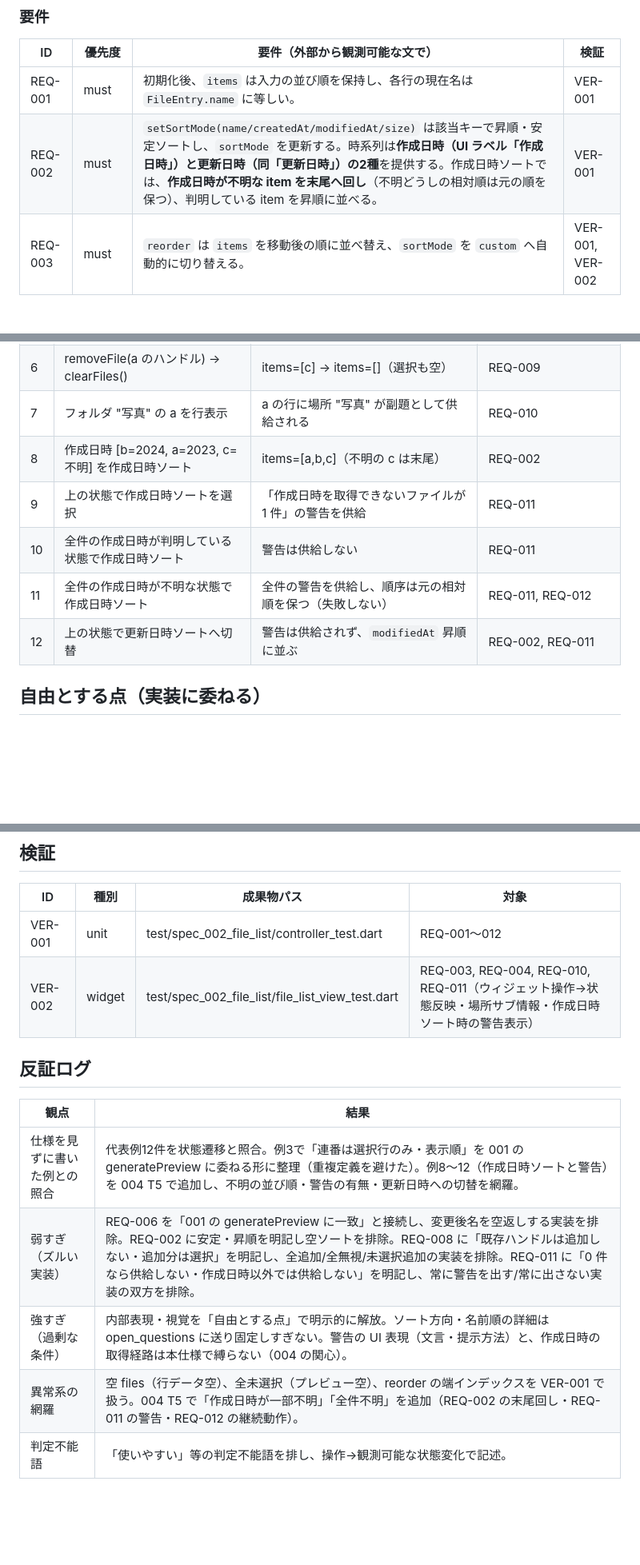
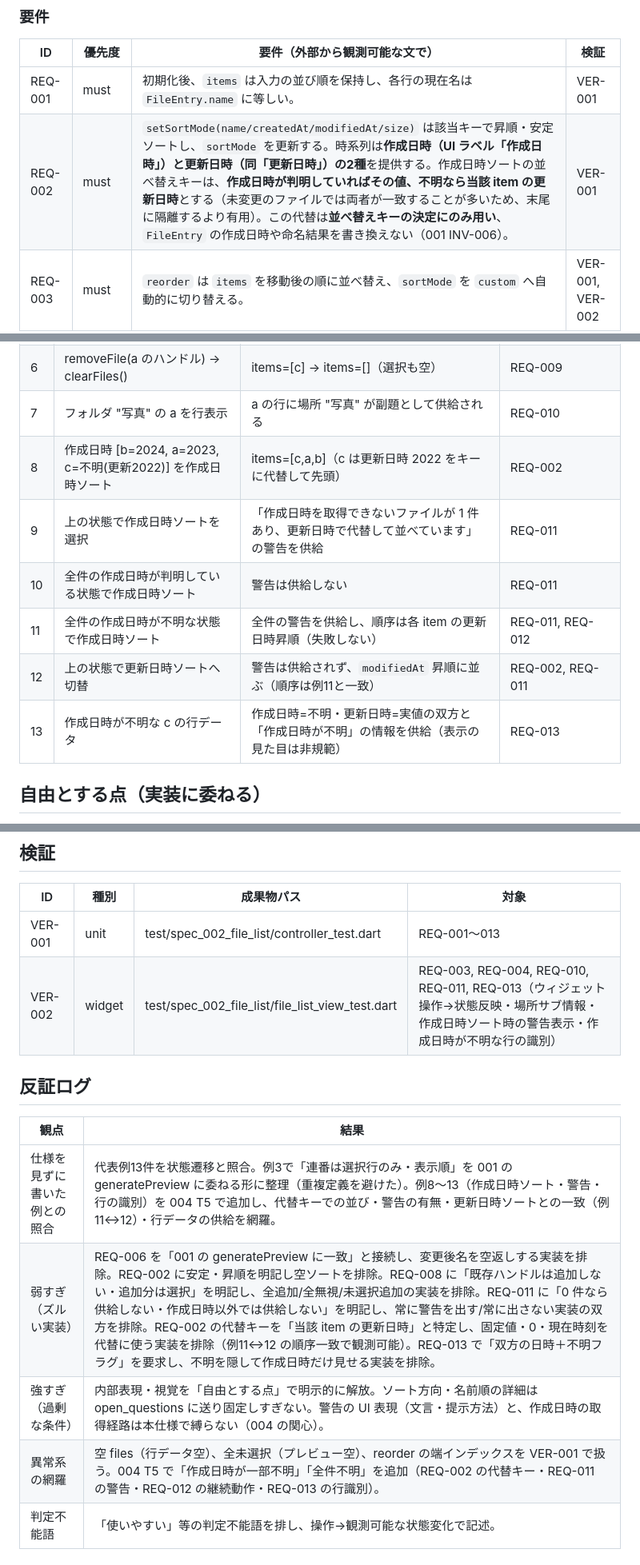
Before and after one commit to shimmen3141/batch-rename-master, a Markdown page: specs/002-file-list/spec.md, 3 parts joined by grey strips. Shown at 80% size. Drawn GitHub-style; blank space fills up the shorter version.

```diff
--- a/specs/002-file-list/spec.md
+++ b/specs/002-file-list/spec.md
@@ -45,7 +45,7 @@
 | ID | 優先度 | 要件（外部から観測可能な文で） | 検証 |
 |---|---|---|---|
 | REQ-001 | must | 初期化後、`items` は入力の並び順を保持し、各行の現在名は `FileEntry.name` に等しい。 | VER-001 |
-| REQ-002 | must | `setSortMode(name/createdAt/modifiedAt/size)` は該当キーで昇順・安定ソートし、`sortMode` を更新する。時系列は**作成日時（UI ラベル「作成日時」）と更新日時（同「更新日時」）の2種**を提供する。作成日時ソートでは、**作成日時が不明な item を末尾へ回し**（不明どうしの相対順は元の順を保つ）、判明している item を昇順に並べる。 | VER-001 |
+| REQ-002 | must | `setSortMode(name/createdAt/modifiedAt/size)` は該当キーで昇順・安定ソートし、`sortMode` を更新する。時系列は**作成日時（UI ラベル「作成日時」）と更新日時（同「更新日時」）の2種**を提供する。作成日時ソートの並べ替えキーは、**作成日時が判明していればその値、不明なら当該 item の更新日時**とする（未変更のファイルでは両者が一致することが多いため、末尾に隔離するより有用）。この代替は**並べ替えキーの決定にのみ用い**、`FileEntry` の作成日時や命名結果を書き換えない（001 INV-006）。 | VER-001 |
 | REQ-003 | must | `reorder` は `items` を移動後の順に並べ替え、`sortMode` を `custom` へ自動的に切り替える。 | VER-001, VER-002 |
 | REQ-004 | must | `toggleSelection` は対象の選択を反転し、`selectAll`/`clearAll` は全選択/全解除にする。 | VER-001, VER-002 |
 | REQ-005 | must | `setRule` はプレビューに用いるルールを差し替え、以降の行データに反映される。 | VER-001 |
@@ -70,11 +71,12 @@
 | 5 | items=[a] のとき addFiles([a(同ハンドル), c]) | items=[a,c]、c は選択、a は重複追加なし | REQ-008 |
 | 6 | removeFile(a のハンドル) → clearFiles() | items=[c] → items=[]（選択も空） | REQ-009 |
 | 7 | フォルダ "写真" の a を行表示 | a の行に場所 "写真" が副題として供給される | REQ-010 |
-| 8 | 作成日時 [b=2024, a=2023, c=不明] を作成日時ソート | items=[a,b,c]（不明の c は末尾） | REQ-002 |
-| 9 | 上の状態で作成日時ソートを選択 | 「作成日時を取得できないファイルが 1 件」の警告を供給 | REQ-011 |
+| 8 | 作成日時 [b=2024, a=2023, c=不明(更新2022)] を作成日時ソート | items=[c,a,b]（c は更新日時 2022 をキーに代替して先頭） | REQ-002 |
+| 9 | 上の状態で作成日時ソートを選択 | 「作成日時を取得できないファイルが 1 件あり、更新日時で代替して並べています」の警告を供給 | REQ-011 |
 | 10 | 全件の作成日時が判明している状態で作成日時ソート | 警告は供給しない | REQ-011 |
-| 11 | 全件の作成日時が不明な状態で作成日時ソート | 全件の警告を供給し、順序は元の相対順を保つ（失敗しない） | REQ-011, REQ-012 |
-| 12 | 上の状態で更新日時ソートへ切替 | 警告は供給されず、`modifiedAt` 昇順に並ぶ | REQ-002, REQ-011 |
+| 11 | 全件の作成日時が不明な状態で作成日時ソート | 全件の警告を供給し、順序は各 item の更新日時昇順（失敗しない） | REQ-011, REQ-012 |
+| 12 | 上の状態で更新日時ソートへ切替 | 警告は供給されず、`modifiedAt` 昇順に並ぶ（順序は例11と一致） | REQ-002, REQ-011 |
+| 13 | 作成日時が不明な c の行データ | 作成日時=不明・更新日時=実値の双方と「作成日時が不明」の情報を供給（表示の見た目は非規範） | REQ-013 |
 
 ## 自由とする点（実装に委ねる）
 
@@ -91,17 +93,17 @@
 
 | ID | 種別 | 成果物パス | 対象 |
 |---|---|---|---|
-| VER-001 | unit | test/spec_002_file_list/controller_test.dart | REQ-001〜012 |
-| VER-002 | widget | test/spec_002_file_list/file_list_view_test.dart | REQ-003, REQ-004, REQ-010, REQ-011（ウィジェット操作→状態反映・場所サブ情報・作成日時ソート時の警告表示） |
+| VER-001 | unit | test/spec_002_file_list/controller_test.dart | REQ-001〜013 |
+| VER-002 | widget | test/spec_002_file_list/file_list_view_test.dart | REQ-003, REQ-004, REQ-010, REQ-011, REQ-013（ウィジェット操作→状態反映・場所サブ情報・作成日時ソート時の警告表示・作成日時が不明な行の識別） |
 
 ## 反証ログ
 
 | 観点 | 結果 |
 |---|---|
-| 仕様を見ずに書いた例との照合 | 代表例12件を状態遷移と照合。例3で「連番は選択行のみ・表示順」を 001 の generatePreview に委ねる形に整理（重複定義を避けた）。例8〜12（作成日時ソートと警告）を 004 T5 で追加し、不明の並び順・警告の有無・更新日時への切替を網羅。 |
-| 弱すぎ（ズルい実装） | REQ-006 を「001 の generatePreview に一致」と接続し、変更後名を空返しする実装を排除。REQ-002 に安定・昇順を明記し空ソートを排除。REQ-008 に「既存ハンドルは追加しない・追加分は選択」を明記し、全追加/全無視/未選択追加の実装を排除。REQ-011 に「0 件なら供給しない・作成日時以外では供給しない」を明記し、常に警告を出す/常に出さない実装の双方を排除。 |
+| 仕様を見ずに書いた例との照合 | 代表例13件を状態遷移と照合。例3で「連番は選択行のみ・表示順」を 001 の generatePreview に委ねる形に整理（重複定義を避けた）。例8〜13（作成日時ソート・警告・行の識別）を 004 T5 で追加し、代替キーでの並び・警告の有無・更新日時ソートとの一致（例11↔12）・行データの供給を網羅。 |
+| 弱すぎ（ズルい実装） | REQ-006 を「001 の generatePreview に一致」と接続し、変更後名を空返しする実装を排除。REQ-002 に安定・昇順を明記し空ソートを排除。REQ-008 に「既存ハンドルは追加しない・追加分は選択」を明記し、全追加/全無視/未選択追加の実装を排除。REQ-011 に「0 件なら供給しない・作成日時以外では供給しない」を明記し、常に警告を出す/常に出さない実装の双方を排除。REQ-002 の代替キーを「当該 item の更新日時」と特定し、固定値・0・現在時刻を代替に使う実装を排除（例11↔12 の順序一致で観測可能）。REQ-013 で「双方の日時＋不明フラグ」を要求し、不明を隠して作成日時だけ見せる実装を排除。 |
 | 強すぎ（過剰な条件） | 内部表現・視覚を「自由とする点」で明示的に解放。ソート方向・名前順の詳細は open_questions に送り固定しすぎない。警告の UI 表現（文言・提示方法）と、作成日時の取得経路は本仕様で縛らない（004 の関心）。 |
-| 異常系の網羅 | 空 files（行データ空）、全未選択（プレビュー空）、reorder の端インデックスを VER-001 で扱う。004 T5 で「作成日時が一部不明」「全件不明」を追加（REQ-002 の末尾回し・REQ-011 の警告・REQ-012 の継続動作）。 |
+| 異常系の網羅 | 空 files（行データ空）、全未選択（プレビュー空）、reorder の端インデックスを VER-001 で扱う。004 T5 で「作成日時が一部不明」「全件不明」を追加（REQ-002 の代替キー・REQ-011 の警告・REQ-012 の継続動作・REQ-013 の行識別）。 |
 | 判定不能語 | 「使いやすい」等の判定不能語を排し、操作→観測可能な状態変化で記述。 |
 
 ## 決定済み事項（旧・未解決事項。2026-08-01 に確定）
```
Also changed, not shown: other parts of specs/002-file-list/spec.md (+7 -3 lines), specs/004-file-source/plan.md (+5 -2 lines), specs/004-file-source/spec.md (+3 -2 lines).
